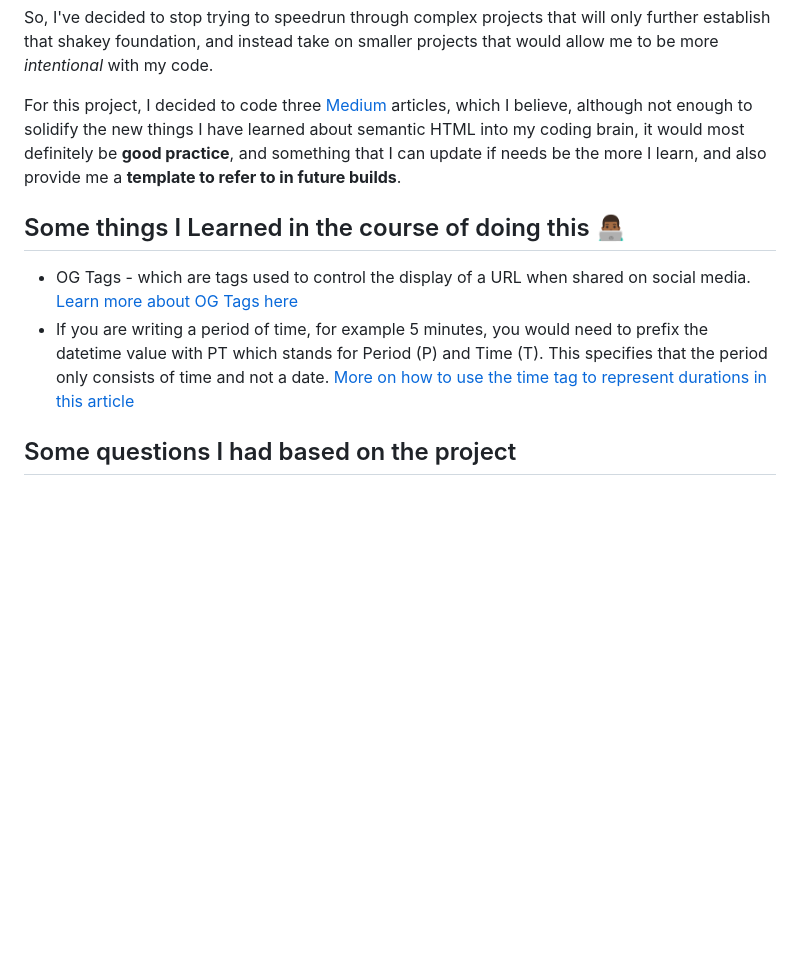
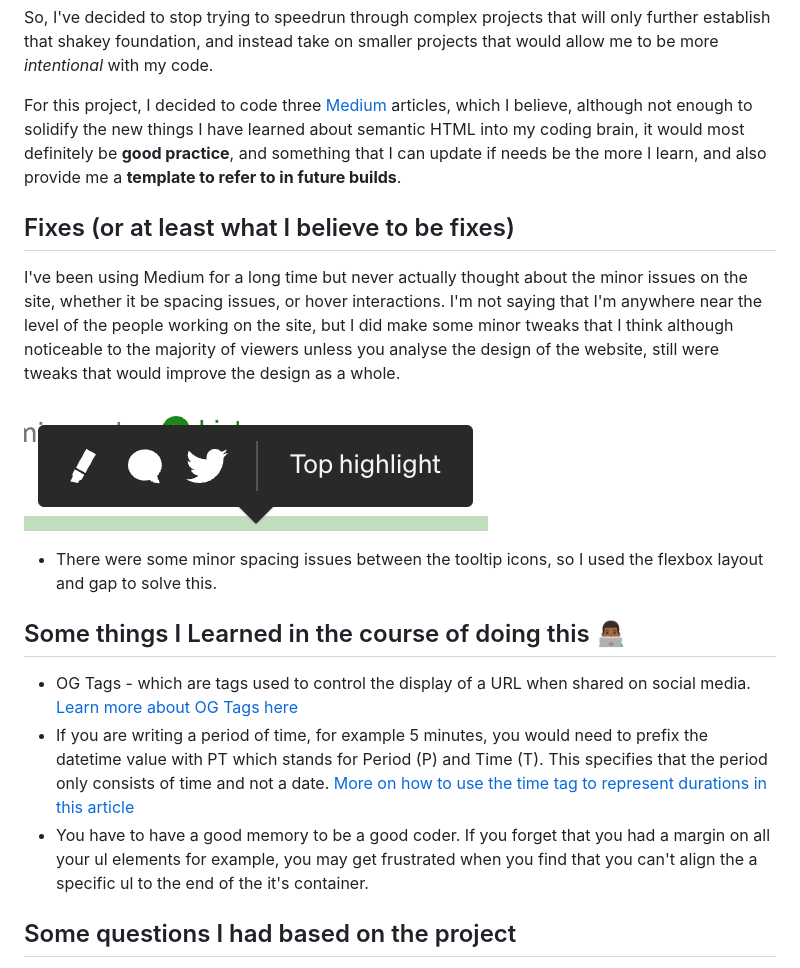
Before and after one commit to RichardOgujawa/how-i-built-my-startup-as-a-solo-developer, a Markdown page: README.md, the part around the change. Drawn GitHub-style; pictures changed too: images/tooltip-ss.png (added); blank space fills up the shorter version.

```diff
--- a/README.md
+++ b/README.md
@@ -9,9 +9,18 @@ So, I've decided to stop trying to speedrun through complex projects that will o
 
 For this project, I decided to code three [Medium](https://medium.com/) articles, which I believe, although not enough to solidify the new things I have learned about semantic HTML into my coding brain, it would most definitely be <strong>good practice</strong>, and something that I can update if needs be the more I learn, and also provide me a <strong>template to refer to in future builds</strong>.
 
+## Fixes (or at least what I believe to be fixes)
+I've been using Medium for a long time but never actually thought about the minor issues on the site, whether it be spacing issues, or hover interactions. I'm not saying that I'm anywhere near the level of the people working on the site, but I did make some minor tweaks that I think although noticeable to the majority of viewers unless you analyse the design of the website, still were tweaks that would improve the design as a whole.
+
+![Tooltip Screenshot](images/tooltip-ss.png) <!--Edit this on Photoshop and show a side-by-side comparison of yours and theirs-->
+- There were some minor spacing issues between the tooltip icons, so I used the flexbox layout and gap to solve this.
+
+
+
 ## Some things I Learned in the course of doing this 👨🏾‍💻
 - OG Tags - which are tags used to control the display of a URL when shared on social media. [Learn more about OG Tags here](https://ahrefs.com/blog/open-graph-meta-tags/)
 - If you are writing a period of time, for example 5 minutes, you would need to prefix the datetime value with PT which stands for Period (P) and Time (T). This specifies that the period only consists of time and not a date. [More on how to use the time tag to represent durations in this article](https://stackoverflow.com/questions/51168022/what-does-pt-prefix-stand-for-in-duration)
+- You have to have a good memory to be a good coder. If you forget that you had a margin on all your ul elements for example, you may get frustrated when you find that you can't align the a specific ul to the end of the it's container.
 
 ## Some questions I had based on the project
 - I was unable to load multiple fonts in my CSS. I got the fonts from the Medium website by using [this method](https://www.makeuseof.com/how-to-find-webpages-font-inspect-element-tool-browser-extensions/#:~:text=Go%20to%20the%20webpage.,fonts%20used%20on%20the%20webpage.), but was unable to load the Sohne font for the heading text properly for some reason. Any ideas?
```
Also changed, not shown: 4 other files.
